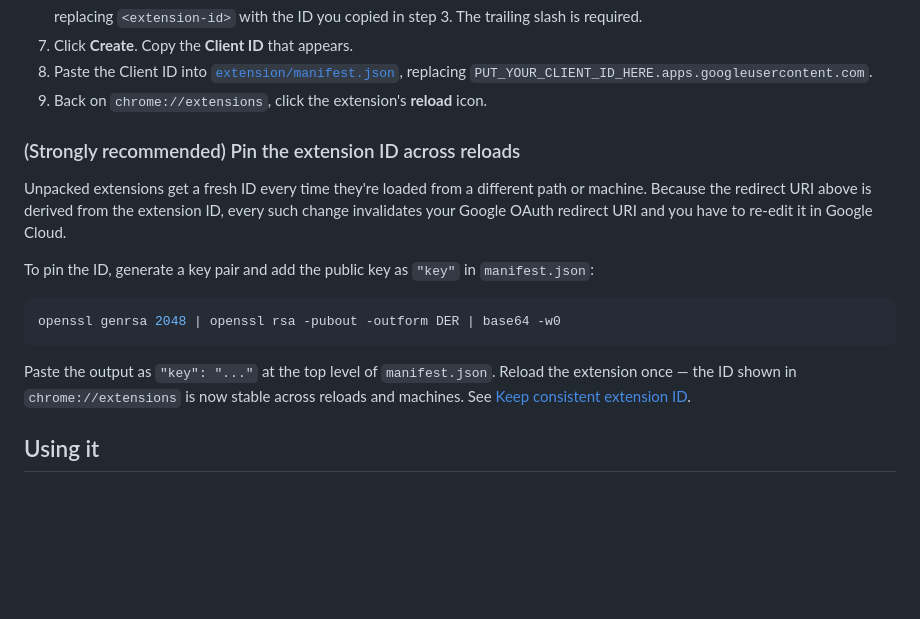
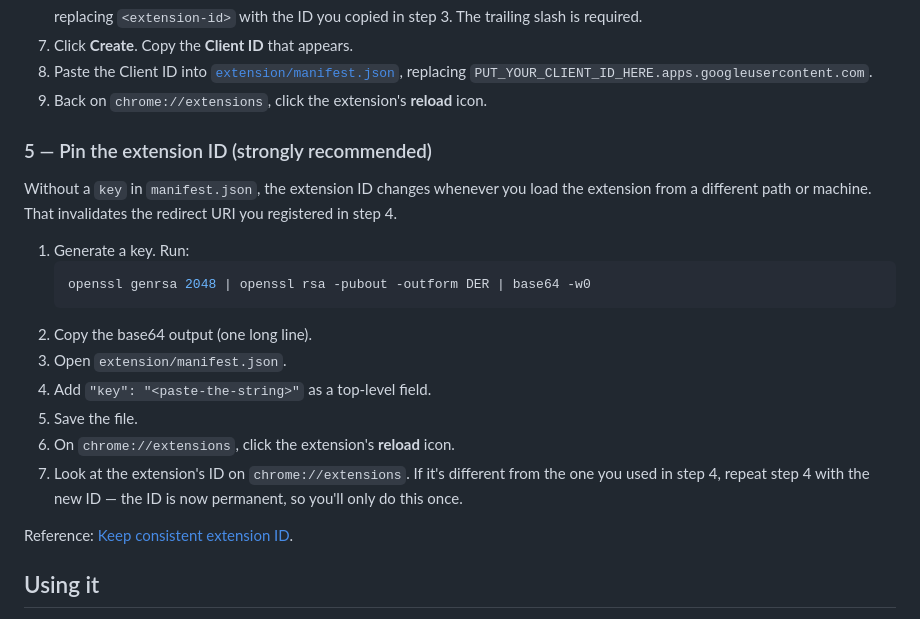
Before and after one commit to yngvark/gmail-sorter-chrome-extension, a Markdown page: extension/README.md, the part around the change. Drawn GitHub-style; blank space fills up the shorter version.

Commit message:
docs: rewrite 'pin extension ID' section as discrete numbered steps
The previous prose version buried the actions ('generate a key pair
and add the public key as "key" in manifest.json') inside a
paragraph. Split each action into its own step so no reader misses
one.

````diff
--- a/extension/README.md
+++ b/extension/README.md
@@ -130,24 +130,26 @@ supported on Chrome apps`).
 9. Back on `chrome://extensions`, click the extension's **reload**
    icon.
 
-### (Strongly recommended) Pin the extension ID across reloads
+### 5 — Pin the extension ID (strongly recommended)
 
-Unpacked extensions get a fresh ID every time they're loaded from a
-different path or machine. Because the redirect URI above is derived
-from the extension ID, every such change invalidates your Google OAuth
-redirect URI and you have to re-edit it in Google Cloud.
+Without a `key` in `manifest.json`, the extension ID changes whenever
+you load the extension from a different path or machine. That
+invalidates the redirect URI you registered in step 4.
 
-To pin the ID, generate a key pair and add the public key as
-`"key"` in `manifest.json`:
+1. Generate a key. Run:
+   ```bash
+   openssl genrsa 2048 | openssl rsa -pubout -outform DER | base64 -w0
+   ```
+2. Copy the base64 output (one long line).
+3. Open `extension/manifest.json`.
+4. Add `"key": "<paste-the-string>"` as a top-level field.
+5. Save the file.
+6. On `chrome://extensions`, click the extension's **reload** icon.
+7. Look at the extension's ID on `chrome://extensions`. If it's
+   different from the one you used in step 4, repeat step 4 with the
+   new ID — the ID is now permanent, so you'll only do this once.
 
-```bash
-openssl genrsa 2048 | openssl rsa -pubout -outform DER | base64 -w0
-```
-
-Paste the output as `"key": "..."` at the top level of `manifest.json`.
-Reload the extension once — the ID shown in `chrome://extensions` is now
-stable across reloads and machines. See
-[Keep consistent extension ID](https://developer.chrome.com/docs/extensions/reference/manifest/key).
+Reference: [Keep consistent extension ID](https://developer.chrome.com/docs/extensions/reference/manifest/key).
 
 ## Using it
 
````
